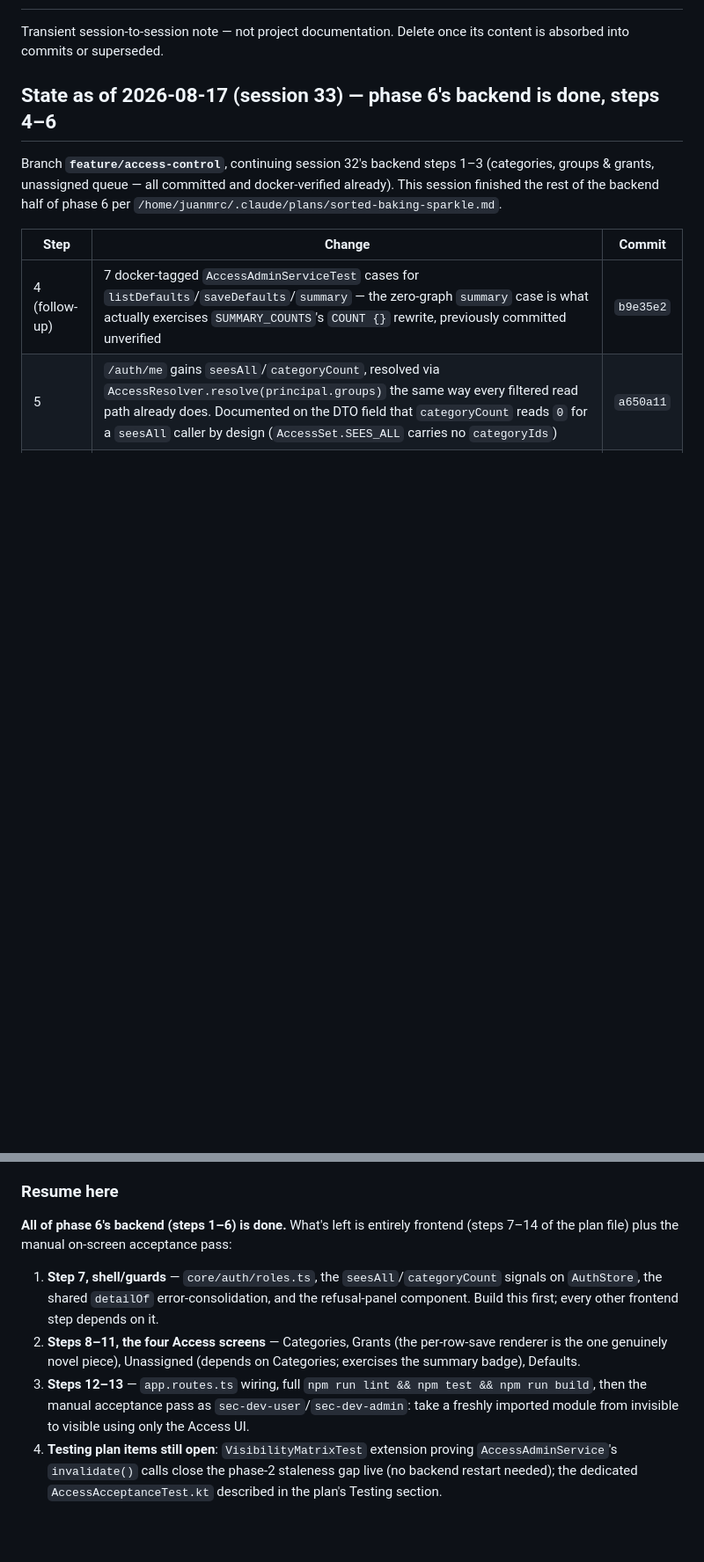
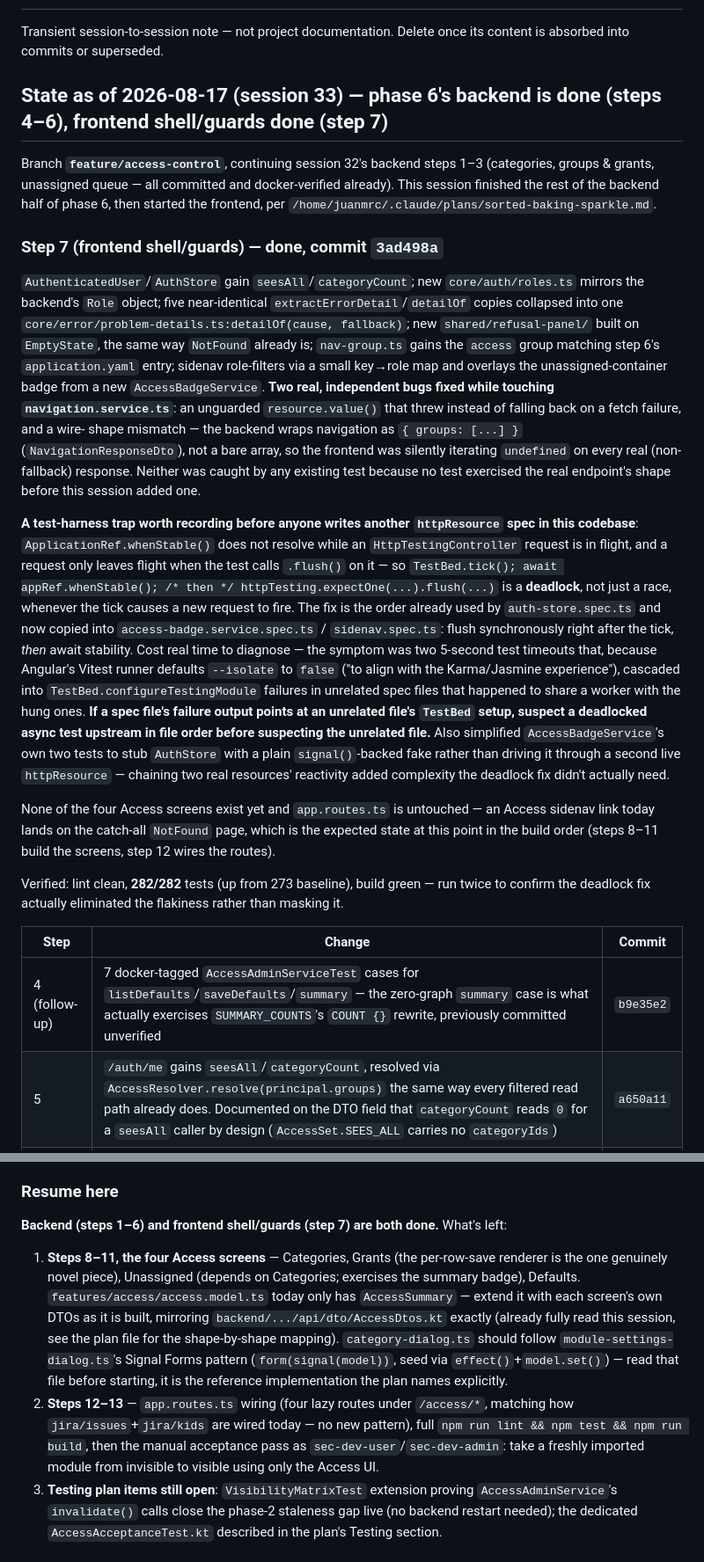
Before and after one commit to juanmr82/system-engineering-cockpit, a Markdown page: HANDOVER.md, 2 parts joined by grey strips. Shown at 88% size. Drawn GitHub-style; blank space fills up the shorter version.

Commit message:
Bring the handover up to date: step 7 (frontend shell/guards) is done
Records the deadlock trap in httpResource testing (flush before whenStable, not after) and the
two real navigation.service.ts bugs found and fixed along the way, so neither gets rediscovered
the hard way by whoever builds the first Access screen next.

```diff
--- a/HANDOVER.md
+++ b/HANDOVER.md
@@ -3,11 +3,50 @@
 Transient session-to-session note — not project documentation. Delete once its content is
 absorbed into commits or superseded.
 
-## State as of 2026-08-17 (session 33) — phase 6's backend is done, steps 4–6
+## State as of 2026-08-17 (session 33) — phase 6's backend is done (steps 4–6), frontend shell/guards done (step 7)
 
 Branch **`feature/access-control`**, continuing session 32's backend steps 1–3 (categories, groups
 & grants, unassigned queue — all committed and docker-verified already). This session finished the
-rest of the backend half of phase 6 per `/home/juanmrc/.claude/plans/sorted-baking-sparkle.md`.
+rest of the backend half of phase 6, then started the frontend, per
+`/home/juanmrc/.claude/plans/sorted-baking-sparkle.md`.
+
+### Step 7 (frontend shell/guards) — done, commit `3ad498a`
+
+`AuthenticatedUser`/`AuthStore` gain `seesAll`/`categoryCount`; new `core/auth/roles.ts` mirrors
+the backend's `Role` object; five near-identical `extractErrorDetail`/`detailOf` copies collapsed
+into one `core/error/problem-details.ts:detailOf(cause, fallback)`; new
+`shared/refusal-panel/` built on `EmptyState`, the same way `NotFound` already is;
+`nav-group.ts` gains the `access` group matching step 6's `application.yaml` entry; sidenav
+role-filters via a small key→role map and overlays the unassigned-container badge from a new
+`AccessBadgeService`. **Two real, independent bugs fixed while touching `navigation.service.ts`**:
+an unguarded `resource.value()` that threw instead of falling back on a fetch failure, and a wire-
+shape mismatch — the backend wraps navigation as `{ groups: [...] }` (`NavigationResponseDto`),
+not a bare array, so the frontend was silently iterating `undefined` on every real (non-fallback)
+response. Neither was caught by any existing test because no test exercised the real endpoint's
+shape before this session added one.
+
+**A test-harness trap worth recording before anyone writes another `httpResource` spec in this
+codebase**: `ApplicationRef.whenStable()` does not resolve while an `HttpTestingController` request
+is in flight, and a request only leaves flight when the test calls `.flush()` on it — so
+`TestBed.tick(); await appRef.whenStable(); /* then */ httpTesting.expectOne(...).flush(...)` is a
+**deadlock**, not just a race, whenever the tick causes a new request to fire. The fix is the order
+already used by `auth-store.spec.ts` and now copied into `access-badge.service.spec.ts` /
+`sidenav.spec.ts`: flush synchronously right after the tick, *then* await stability. Cost real time
+to diagnose — the symptom was two 5-second test timeouts that, because Angular's Vitest runner
+defaults `--isolate` to `false` ("to align with the Karma/Jasmine experience"), cascaded into
+`TestBed.configureTestingModule` failures in unrelated spec files that happened to share a worker
+with the hung ones. **If a spec file's failure output points at an unrelated file's `TestBed`
+setup, suspect a deadlocked async test upstream in file order before suspecting the unrelated
+file.** Also simplified `AccessBadgeService`'s own two tests to stub `AuthStore` with a plain
+`signal()`-backed fake rather than driving it through a second live `httpResource` — chaining two
+real resources' reactivity added complexity the deadlock fix didn't actually need.
+
+None of the four Access screens exist yet and `app.routes.ts` is untouched — an Access sidenav
+link today lands on the catch-all `NotFound` page, which is the expected state at this point in
+the build order (steps 8–11 build the screens, step 12 wires the routes).
+
+Verified: lint clean, **282/282** tests (up from 273 baseline), build green — run twice to confirm
+the deadlock fix actually eliminated the flakiness rather than masking it.
 
 | Step | Change | Commit |
 |---|---|---|
@@ -44,19 +83,22 @@ source file ever existed to explain it — worth a `clean` first if it reappears
 
 ### Resume here
 
-**All of phase 6's backend (steps 1–6) is done.** What's left is entirely frontend (steps 7–14 of
-the plan file) plus the manual on-screen acceptance pass:
-
-1. **Step 7, shell/guards** — `core/auth/roles.ts`, the `seesAll`/`categoryCount` signals on
-   `AuthStore`, the shared `detailOf` error-consolidation, and the refusal-panel component. Build
-   this first; every other frontend step depends on it.
-2. **Steps 8–11, the four Access screens** — Categories, Grants (the per-row-save renderer is the
+**Backend (steps 1–6) and frontend shell/guards (step 7) are both done.** What's left:
+
+1. **Steps 8–11, the four Access screens** — Categories, Grants (the per-row-save renderer is the
    one genuinely novel piece), Unassigned (depends on Categories; exercises the summary badge),
-   Defaults.
-3. **Steps 12–13** — `app.routes.ts` wiring, full `npm run lint && npm test && npm run build`, then
-   the manual acceptance pass as `sec-dev-user`/`sec-dev-admin`: take a freshly imported module from
-   invisible to visible using only the Access UI.
-4. **Testing plan items still open**: `VisibilityMatrixTest` extension proving `AccessAdminService`'s
+   Defaults. `features/access/access.model.ts` today only has `AccessSummary` — extend it with
+   each screen's own DTOs as it is built, mirroring `backend/.../api/dto/AccessDtos.kt` exactly
+   (already fully read this session, see the plan file for the shape-by-shape mapping).
+   `category-dialog.ts` should follow `module-settings-dialog.ts`'s Signal Forms pattern
+   (`form(signal(model))`, seed via `effect()`+`model.set()`) — read that file before starting,
+   it is the reference implementation the plan names explicitly.
+2. **Steps 12–13** — `app.routes.ts` wiring (four lazy routes under `/access/*`, matching how
+   `jira/issues`+`jira/kids` are wired today — no new pattern), full
+   `npm run lint && npm test && npm run build`, then the manual acceptance pass as
+   `sec-dev-user`/`sec-dev-admin`: take a freshly imported module from invisible to visible using
+   only the Access UI.
+3. **Testing plan items still open**: `VisibilityMatrixTest` extension proving `AccessAdminService`'s
    `invalidate()` calls close the phase-2 staleness gap live (no backend restart needed); the
    dedicated `AccessAcceptanceTest.kt` described in the plan's Testing section.
 
```
